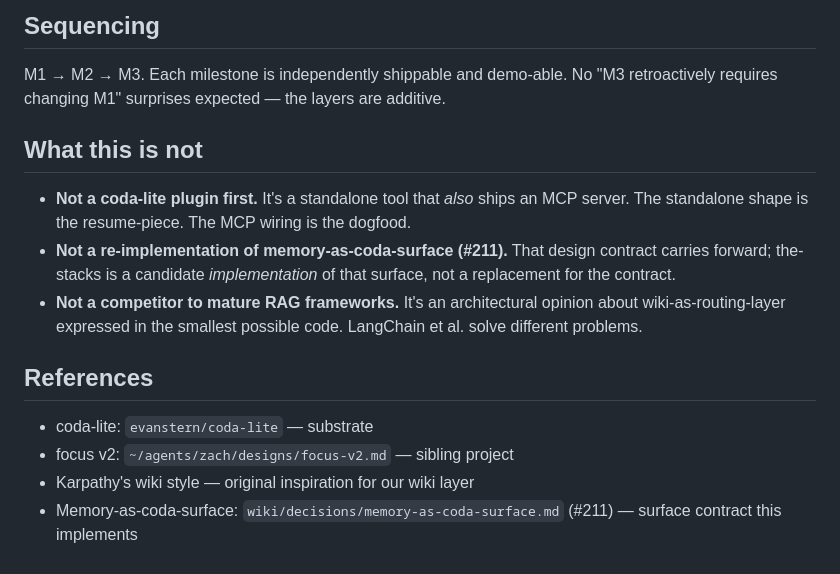
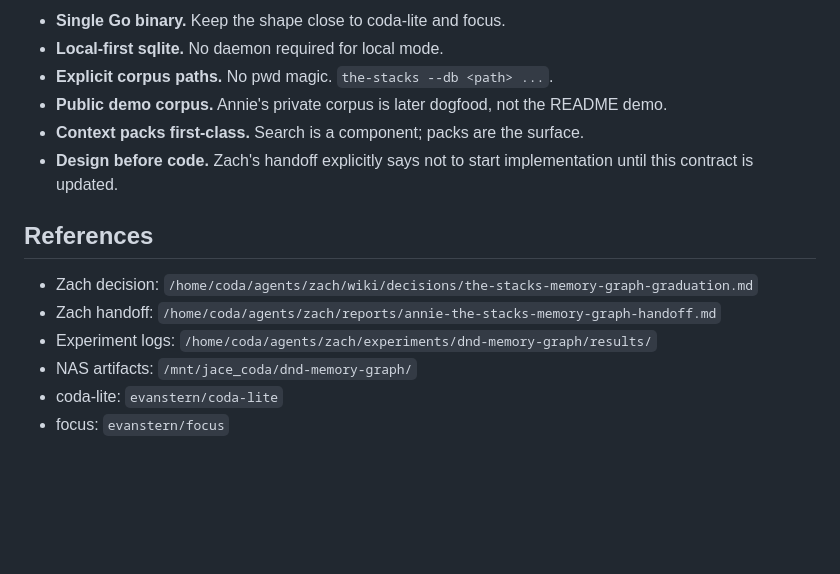
Before and after one commit to evanstern/the-stacks, a Markdown page: designs/the-stacks.md, the part around one of its changes. Rendered like a GitHub page; blank space fills up the shorter version.

```diff
--- a/designs/the-stacks.md
+++ b/designs/the-stacks.md
@@ -160,27 +169,17 @@ page in her corpus has a working scoped drill-down.
-## Sequencing
-
-M1 → M2 → M3. Each milestone is independently shippable and
-demo-able. No "M3 retroactively requires changing M1" surprises
-expected — the layers are additive.
-
-## What this is not
-
-- **Not a coda-lite plugin first.** It's a standalone tool that
-  *also* ships an MCP server. The standalone shape is the
-  resume-piece. The MCP wiring is the dogfood.
-- **Not a re-implementation of memory-as-coda-surface (#211).**
-  That design contract carries forward; the-stacks is a candidate
-  *implementation* of that surface, not a replacement for the
-  contract.
-- **Not a competitor to mature RAG frameworks.** It's an
-  architectural opinion about wiki-as-routing-layer expressed in
-  the smallest possible code. LangChain et al. solve different
-  problems.
+- **Single Go binary.** Keep the shape close to coda-lite and focus.
+- **Local-first sqlite.** No daemon required for local mode.
+- **Explicit corpus paths.** No pwd magic. `the-stacks --db <path> ...`.
+- **Public demo corpus.** Annie's private corpus is later dogfood, not the README
+  demo.
+- **Context packs first-class.** Search is a component; packs are the surface.
+- **Design before code.** Zach's handoff explicitly says not to start
+  implementation until this contract is updated.
 
 ## References
 
-- coda-lite: `evanstern/coda-lite` — substrate
-- focus v2: `~/agents/zach/designs/focus-v2.md` — sibling project
-- Karpathy's wiki style — original inspiration for our wiki layer
-- Memory-as-coda-surface: `wiki/decisions/memory-as-coda-surface.md`
-  (#211) — surface contract this implements
+- Zach decision: `/home/coda/agents/zach/wiki/decisions/the-stacks-memory-graph-graduation.md`
+- Zach handoff: `/home/coda/agents/zach/reports/annie-the-stacks-memory-graph-handoff.md`
+- Experiment logs: `/home/coda/agents/zach/experiments/dnd-memory-graph/results/`
+- NAS artifacts: `/mnt/jace_coda/dnd-memory-graph/`
+- coda-lite: `evanstern/coda-lite`
+- focus: `evanstern/focus`
```
Also changed, not shown: other parts of designs/the-stacks.md (+130 -121 lines).
